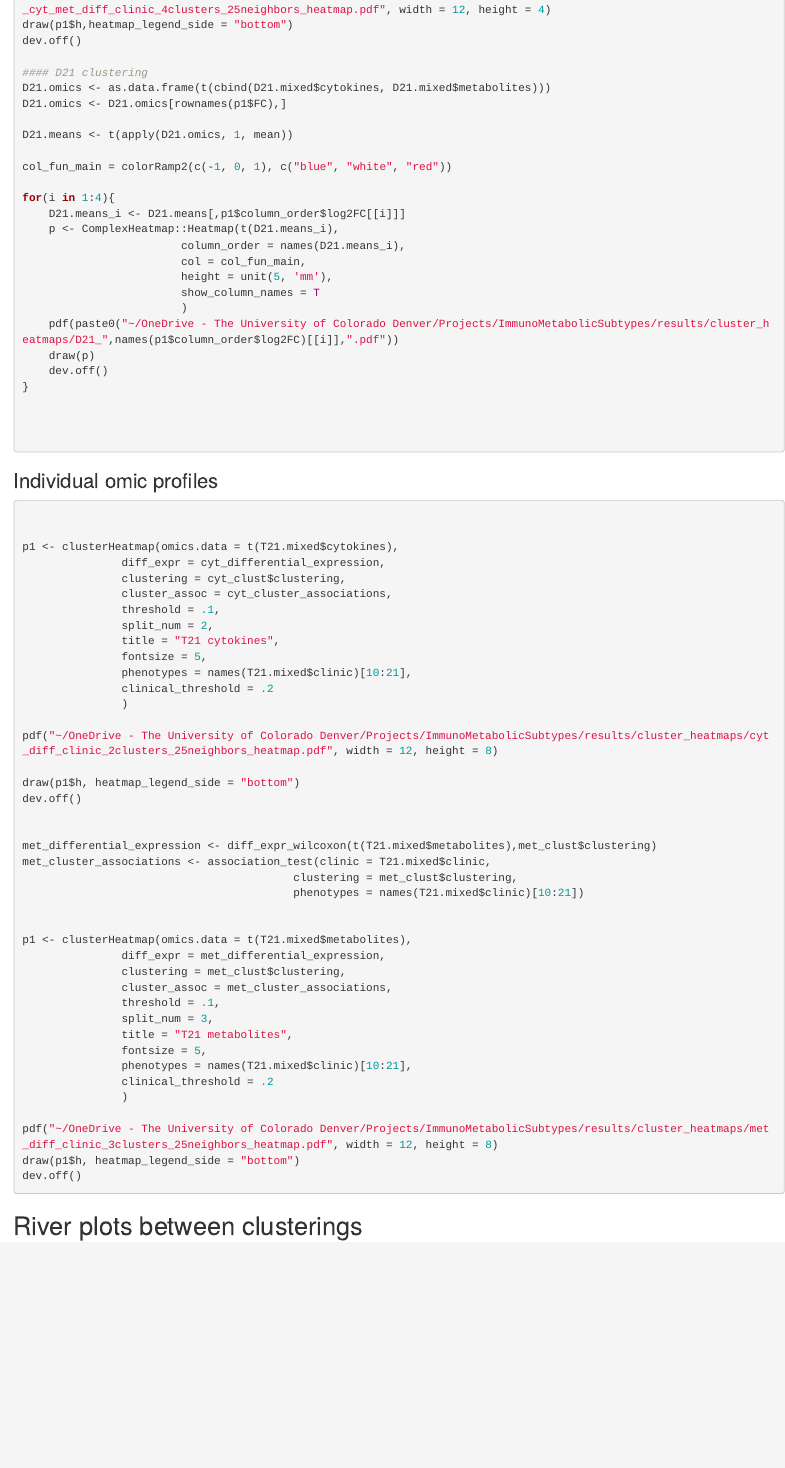
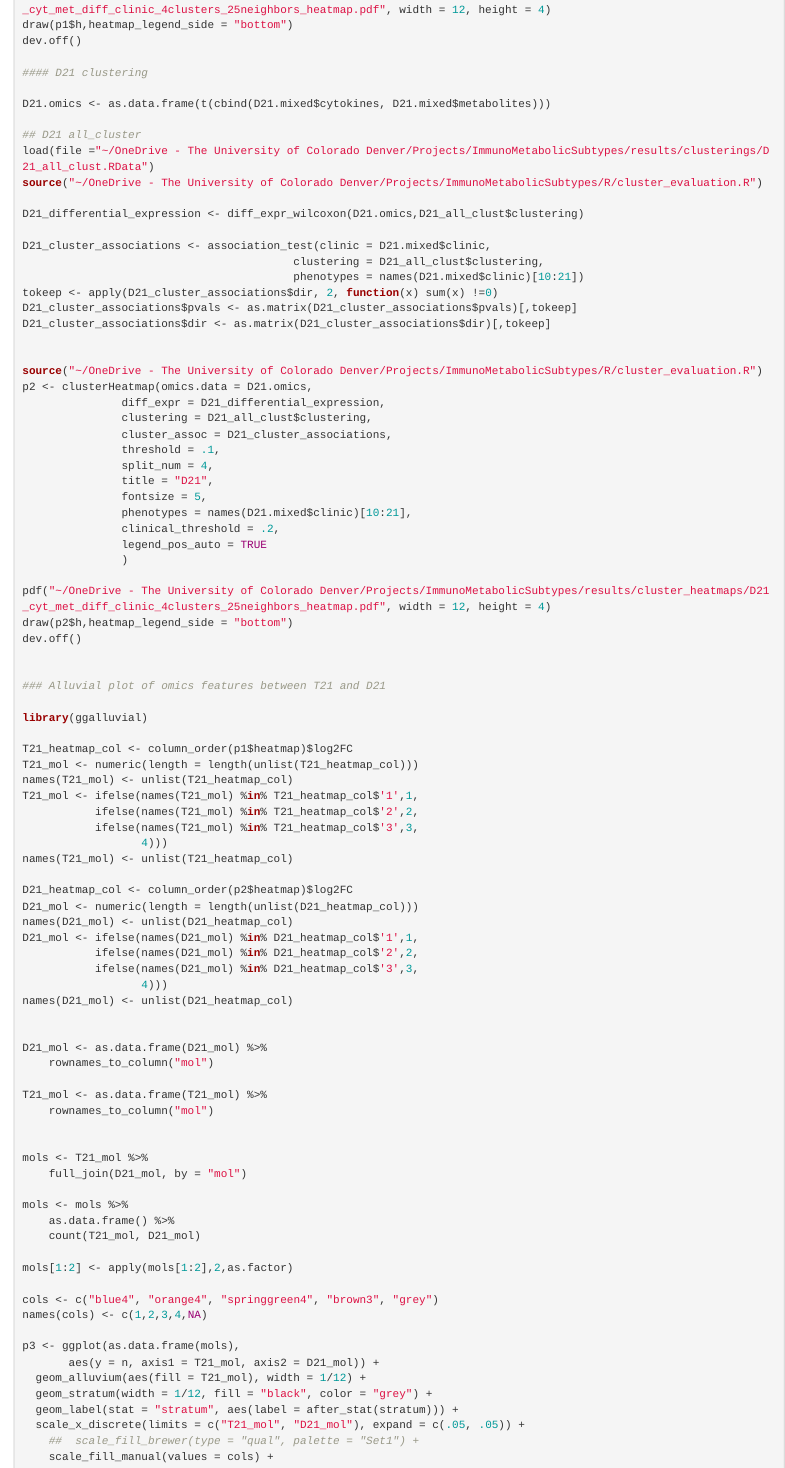
Before and after one commit to CostelloLab/ImmunoMetabolicSubtypes, an R Markdown document (docs/007_cluster_profiles.Rmd): the page in a window 1100 px wide, from 990 px down. Rendered offline with R 4.5, knitr and Pandoc, with nearby package versions.

Commit message:
Added D21 clustering and alluvial plot

```diff
--- a/docs/007_cluster_profiles.Rmd
+++ b/docs/007_cluster_profiles.Rmd
@@ -49,24 +49,89 @@ draw(p1$h,heatmap_legend_side = "bottom")
 dev.off()
 
 #### D21 clustering
+
 D21.omics <- as.data.frame(t(cbind(D21.mixed$cytokines, D21.mixed$metabolites)))
-D21.omics <- D21.omics[rownames(p1$FC),]
 
-D21.means <- t(apply(D21.omics, 1, mean))
+## D21 all_cluster
+load(file ="~/OneDrive - The University of Colorado Denver/Projects/ImmunoMetabolicSubtypes/results/clusterings/D21_all_clust.RData")
+source("~/OneDrive - The University of Colorado Denver/Projects/ImmunoMetabolicSubtypes/R/cluster_evaluation.R")
 
-col_fun_main = colorRamp2(c(-1, 0, 1), c("blue", "white", "red"))
+D21_differential_expression <- diff_expr_wilcoxon(D21.omics,D21_all_clust$clustering)
 
-for(i in 1:4){
-    D21.means_i <- D21.means[,p1$column_order$log2FC[[i]]]
-    p <- ComplexHeatmap::Heatmap(t(D21.means_i),
-                        column_order = names(D21.means_i),
-                        col = col_fun_main,
-                        height = unit(5, 'mm'),
-                        show_column_names = T
-                        )
-    pdf(paste0("~/OneDrive - The University of Colorado Denver/Projects/ImmunoMetabolicSubtypes/results/cluster_heatmaps/D21_",names(p1$column_order$log2FC)[[i]],".pdf"))
-    draw(p)
-    dev.off()
-}
+D21_cluster_associations <- association_test(clinic = D21.mixed$clinic,
+                                         clustering = D21_all_clust$clustering,
+                                         phenotypes = names(D21.mixed$clinic)[10:21])
+tokeep <- apply(D21_cluster_associations$dir, 2, function(x) sum(x) !=0)
+D21_cluster_associations$pvals <- as.matrix(D21_cluster_associations$pvals)[,tokeep]
+D21_cluster_associations$dir <- as.matrix(D21_cluster_associations$dir)[,tokeep]
 
 
+source("~/OneDrive - The University of Colorado Denver/Projects/ImmunoMetabolicSubtypes/R/cluster_evaluation.R")
+p2 <- clusterHeatmap(omics.data = D21.omics,
+               diff_expr = D21_differential_expression,
+               clustering = D21_all_clust$clustering,
+               cluster_assoc = D21_cluster_associations,
+               threshold = .1,
+               split_num = 4,
+               title = "D21",
+               fontsize = 5,
+               phenotypes = names(D21.mixed$clinic)[10:21],
+               clinical_threshold = .2,
+               legend_pos_auto = TRUE
+               )
+
+pdf("~/OneDrive - The University of Colorado Denver/Projects/ImmunoMetabolicSubtypes/results/cluster_heatmaps/D21_cyt_met_diff_clinic_4clusters_25neighbors_heatmap.pdf", width = 12, height = 4)
+draw(p2$h,heatmap_legend_side = "bottom")
+dev.off()
+
+
+### Alluvial plot of omics features between T21 and D21
+
+library(ggalluvial)
+
+T21_heatmap_col <- column_order(p1$heatmap)$log2FC
+T21_mol <- numeric(length = length(unlist(T21_heatmap_col)))
+names(T21_mol) <- unlist(T21_heatmap_col)
+T21_mol <- ifelse(names(T21_mol) %in% T21_heatmap_col$'1',1,
+           ifelse(names(T21_mol) %in% T21_heatmap_col$'2',2,
+           ifelse(names(T21_mol) %in% T21_heatmap_col$'3',3,
+                  4)))
+names(T21_mol) <- unlist(T21_heatmap_col)
+
+D21_heatmap_col <- column_order(p2$heatmap)$log2FC
+D21_mol <- numeric(length = length(unlist(D21_heatmap_col)))
+names(D21_mol) <- unlist(D21_heatmap_col)
+D21_mol <- ifelse(names(D21_mol) %in% D21_heatmap_col$'1',1,
+           ifelse(names(D21_mol) %in% D21_heatmap_col$'2',2,
+           ifelse(names(D21_mol) %in% D21_heatmap_col$'3',3,
+                  4)))
+names(D21_mol) <- unlist(D21_heatmap_col)
+
+
+D21_mol <- as.data.frame(D21_mol) %>%
+    rownames_to_column("mol")
+
+T21_mol <- as.data.frame(T21_mol) %>%
+    rownames_to_column("mol")
+
+
+mols <- T21_mol %>%
+    full_join(D21_mol, by = "mol")
+
+mols <- mols %>%
+    as.data.frame() %>%
+    count(T21_mol, D21_mol)
+
+mols[1:2] <- apply(mols[1:2],2,as.factor)
+
+cols <- c("blue4", "orange4", "springgreen4", "brown3", "grey")
+names(cols) <- c(1,2,3,4,NA)
+
+p3 <- ggplot(as.data.frame(mols),
+       aes(y = n, axis1 = T21_mol, axis2 = D21_mol)) +
+  geom_alluvium(aes(fill = T21_mol), width = 1/12) +
+  geom_stratum(width = 1/12, fill = "black", color = "grey") +
+  geom_label(stat = "stratum", aes(label = after_stat(stratum))) +
+  scale_x_discrete(limits = c("T21_mol", "D21_mol"), expand = c(.05, .05)) +
+    ##  scale_fill_brewer(type = "qual", palette = "Set1") +
+    scale_fill_manual(values = cols) +
```
Also changed, not shown: docs/007_cluster_profiles.Rmd (26 more changed lines).
